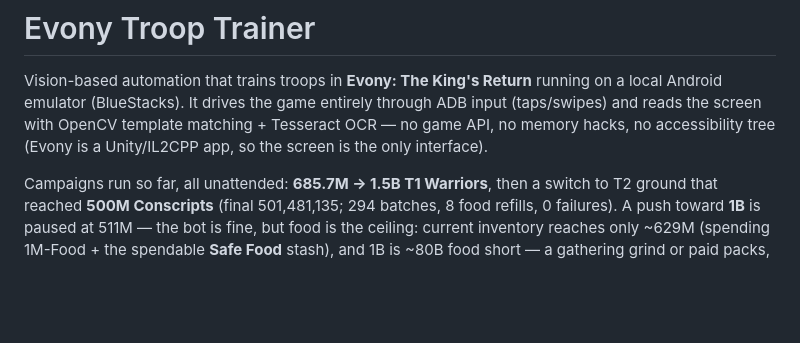
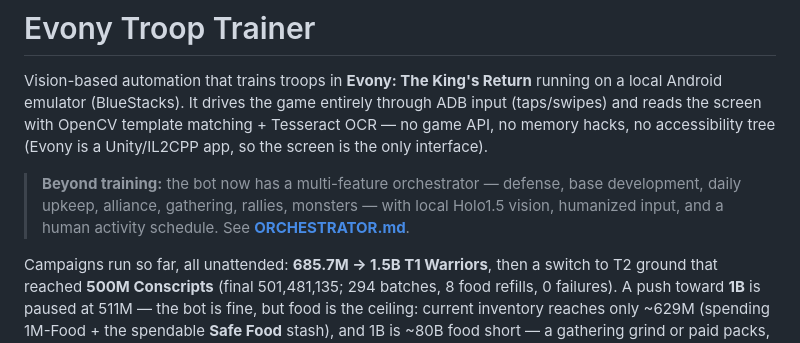
Before and after one commit to vipulnsward/murder-bot, a Markdown page: README.md, the part around the change. Rendered like a GitHub page; blank space fills up the shorter version.

```diff
--- a/README.md
+++ b/README.md
@@ -5,6 +5,11 @@ a local Android emulator (BlueStacks). It drives the game entirely through ADB i
 (taps/swipes) and reads the screen with OpenCV template matching + Tesseract OCR — no
 game API, no memory hacks, no accessibility tree (Evony is a Unity/IL2CPP app, so the
 screen is the only interface).
+
+> **Beyond training:** the bot now has a multi-feature orchestrator — defense, base
+> development, daily upkeep, alliance, gathering, rallies, monsters — with local
+> Holo1.5 vision, humanized input, and a human activity schedule. See
+> **[ORCHESTRATOR.md](ORCHESTRATOR.md)**.
 
 Campaigns run so far, all unattended: **685.7M → 1.5B T1 Warriors**, then a switch to
 T2 ground that reached **500M Conscripts** (final 501,481,135; 294 batches, 8 food refills,
```
Also changed, not shown: ORCHESTRATOR.md (added, +90 -0 lines).
